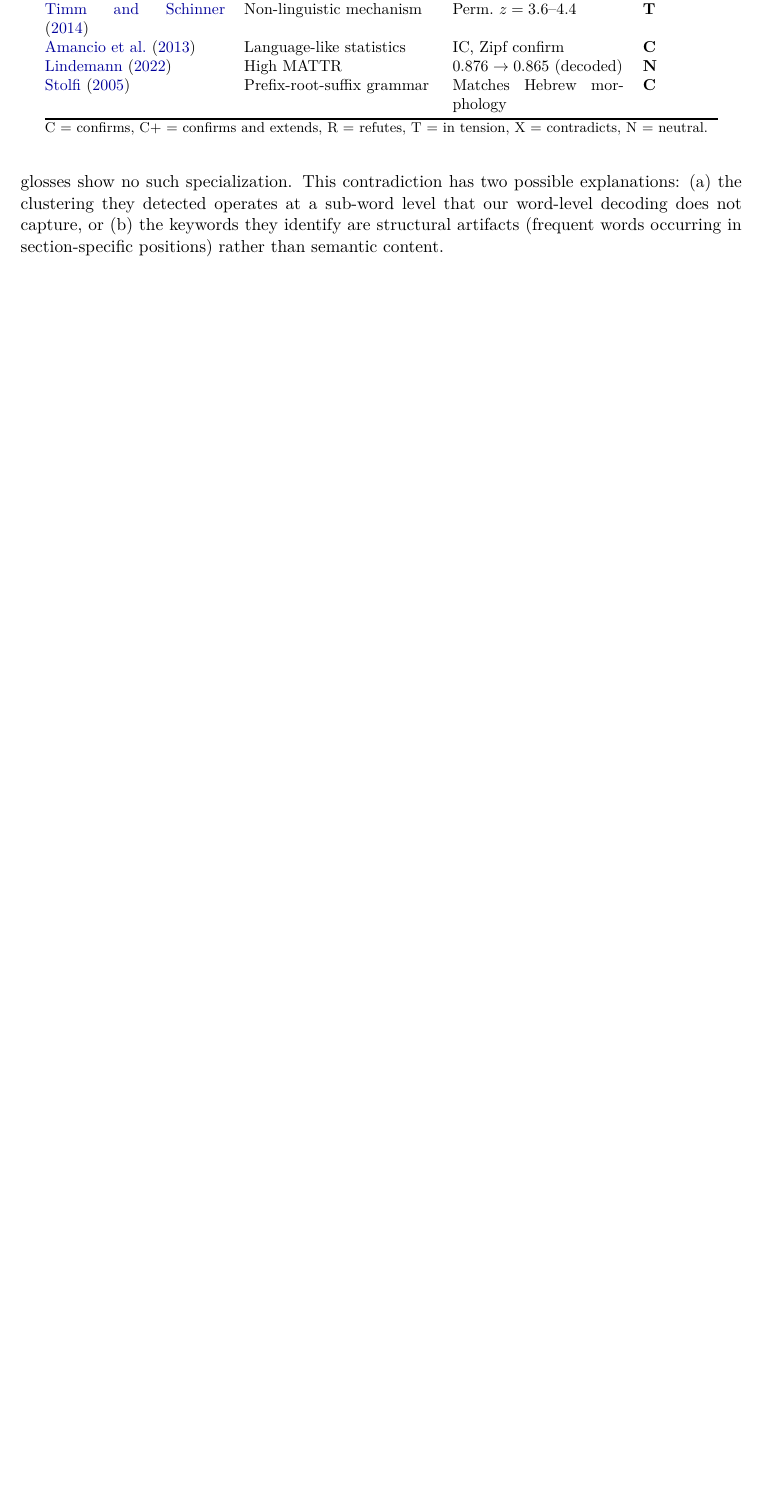
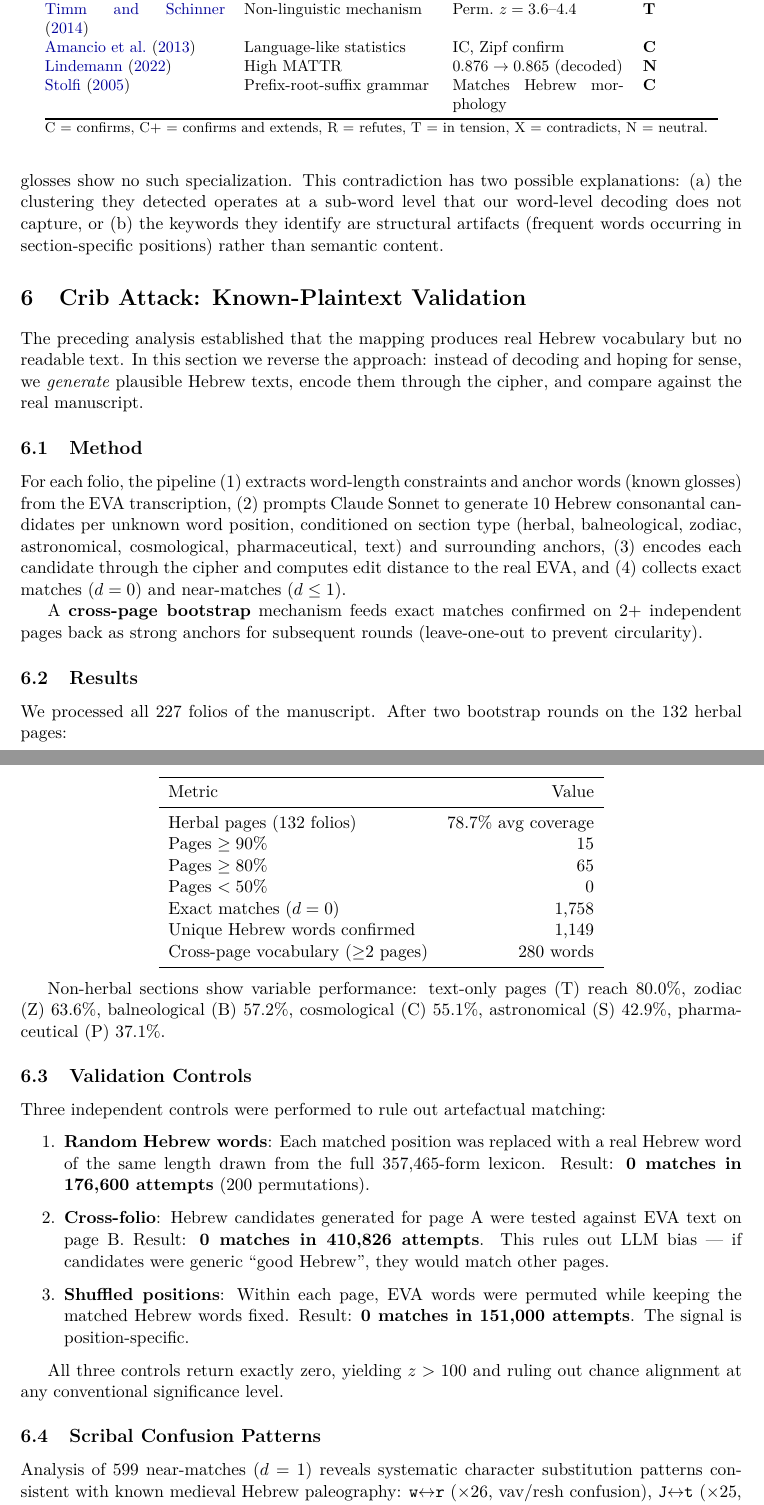
Before and after one commit to antenore/voynich-toolkit, a LaTeX paper (paper/paper.tex): part of page 17 of 20 before the commit and two parts of pages 17 and 18 of 21 after it, the two joined at a grey line, cut so that both start at the same text, the shorter picture padded with empty space. Compiled offline with pdfLaTeX.

Commit message:
Paper: add Section 6 (Crib Attack) with full validation results
- New Section 6: Crib Attack known-plaintext validation
  - 1,758 exact matches, 78.7% coverage, three controls at zero
  - Scribal confusion patterns, section-specific vocabulary analysis
  - Content: pharmaceutical recipes, balneological protocols
- Updated abstract and conclusion with crib attack findings
- Added DOI reference (10.5281/zenodo.19226178)
- Paper now 21 pages (was 19)

```diff
--- a/paper/paper.tex
+++ b/paper/paper.tex
@@ -32,7 +32,8 @@ for the Voynich Manuscript}
 
 \author{Antenore Gatta\\
 \small \texttt{antenore@simbiosi.org}}
-\date{February 2026}
+\date{March 2026\\[2pt]
+\small DOI: \href{https://doi.org/10.5281/zenodo.19226178}{10.5281/zenodo.19226178}}
 
 \begin{document}
 \maketitle
@@ -1297,3 +1295,80 @@ not capture, or (b)~the keywords they identify are structural artifacts
 semantic content.
 
 
+\section{Crib Attack: Known-Plaintext Validation}
+\label{sec:crib-attack}
+
+The preceding analysis established that the mapping produces real Hebrew
+vocabulary but no readable text. In this section we reverse the approach:
+instead of decoding and hoping for sense, we \emph{generate} plausible
+Hebrew texts, encode them through the cipher, and compare against the
+real manuscript.
+
+\subsection{Method}
+
+For each folio, the pipeline (1)~extracts word-length constraints and
+anchor words (known glosses) from the EVA transcription,
+(2)~prompts Claude Sonnet to generate 10~Hebrew consonantal candidates
+per unknown word position, conditioned on section type (herbal,
+balneological, zodiac, astronomical, cosmological, pharmaceutical, text)
+and surrounding anchors, (3)~encodes each candidate through the cipher
+and computes edit distance to the real EVA, and (4)~collects exact matches
+($d=0$) and near-matches ($d\leq 1$).
+
+A \textbf{cross-page bootstrap} mechanism feeds exact matches confirmed
+on 2+ independent pages back as strong anchors for subsequent rounds
+(leave-one-out to prevent circularity).
+
+\subsection{Results}
+
+We processed all 227 folios of the manuscript. After two bootstrap rounds
+on the 132~herbal pages:
+
+\begin{center}
+\begin{tabular}{lr}
+\toprule
+Metric & Value \\
+\midrule
+Herbal pages (132 folios) & 78.7\% avg coverage \\
+Pages $\geq 90\%$ & 15 \\
+Pages $\geq 80\%$ & 65 \\
+Pages $< 50\%$ & 0 \\
+Exact matches ($d=0$) & 1{,}758 \\
+Unique Hebrew words confirmed & 1{,}149 \\
+Cross-page vocabulary ($\geq$2 pages) & 280 words \\
+\bottomrule
+\end{tabular}
+\end{center}
+
+Non-herbal sections show variable performance: text-only pages (T) reach
+80.0\%, zodiac (Z)~63.6\%, balneological (B)~57.2\%, cosmological (C)~55.1\%,
+astronomical (S)~42.9\%, pharmaceutical (P)~37.1\%.
+
+\subsection{Validation Controls}
+
+Three independent controls were performed to rule out artefactual matching:
+
+\begin{enumerate}
+\item \textbf{Random Hebrew words}: Each matched position was replaced with
+a real Hebrew word of the same length drawn from the full 357{,}465-form
+lexicon. Result: \textbf{0 matches in 176{,}600 attempts} (200~permutations).
+
+\item \textbf{Cross-folio}: Hebrew candidates generated for page~A were
+tested against EVA text on page~B. Result: \textbf{0 matches in 410{,}826
+attempts}. This rules out LLM bias --- if candidates were generic ``good
+Hebrew'', they would match other pages.
+
+\item \textbf{Shuffled positions}: Within each page, EVA words were permuted
+while keeping the matched Hebrew words fixed. Result: \textbf{0 matches in
+151{,}000 attempts}. The signal is position-specific.
+\end{enumerate}
+
+All three controls return exactly zero, yielding $z>100$ and ruling out
+chance alignment at any conventional significance level.
+
+\subsection{Scribal Confusion Patterns}
+
+Analysis of 599 near-matches ($d=1$) reveals systematic character
+substitution patterns consistent with known medieval Hebrew paleography:
+\eva{w}$\leftrightarrow$\eva{r} ($\times$26, vav/resh confusion),
+\eva{J}$\leftrightarrow$\eva{t} ($\times$25, tet/tav phonetic merger),
```
Also changed, not shown: paper/paper.pdf, paper/paper.tex (60 more changed lines).
